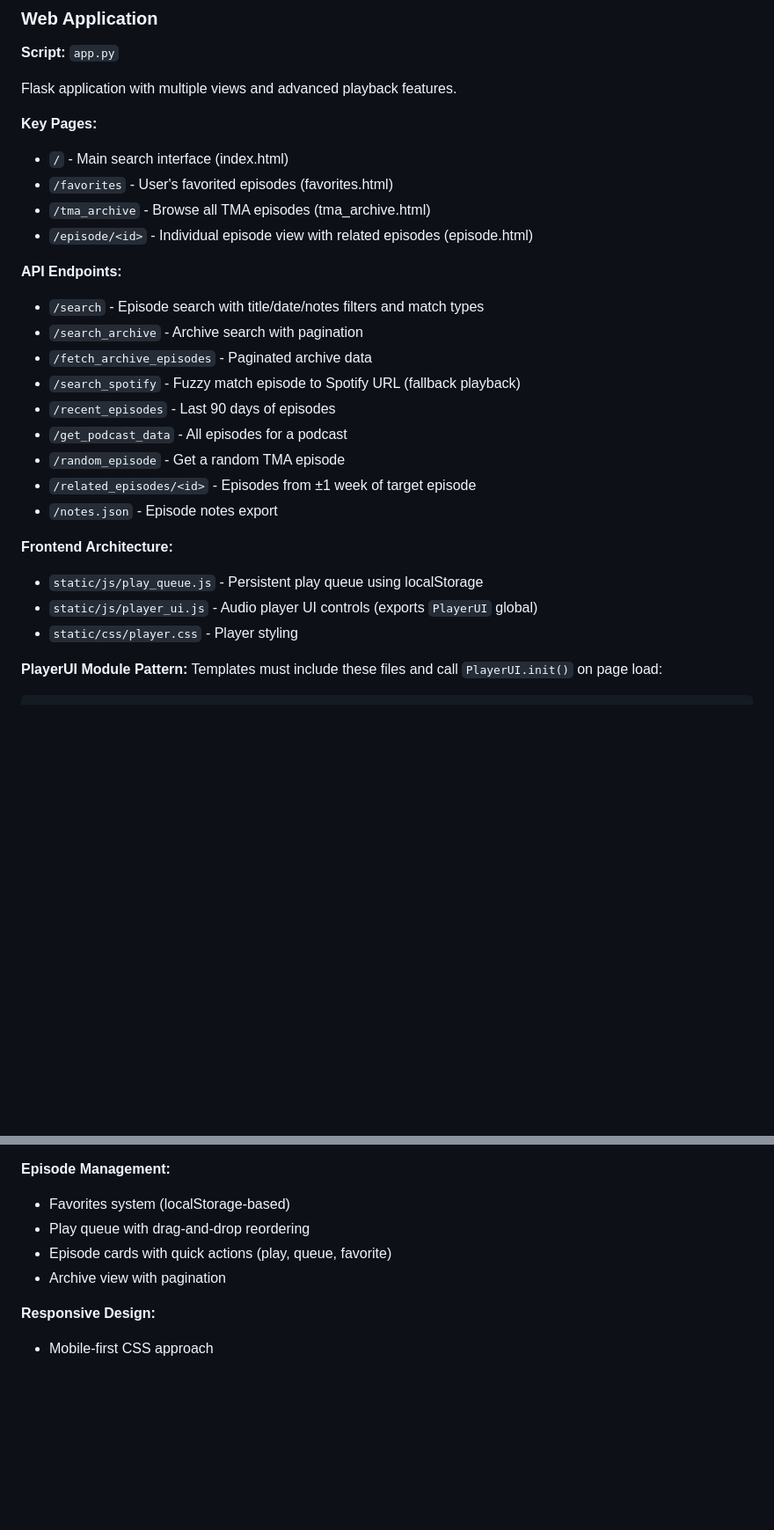
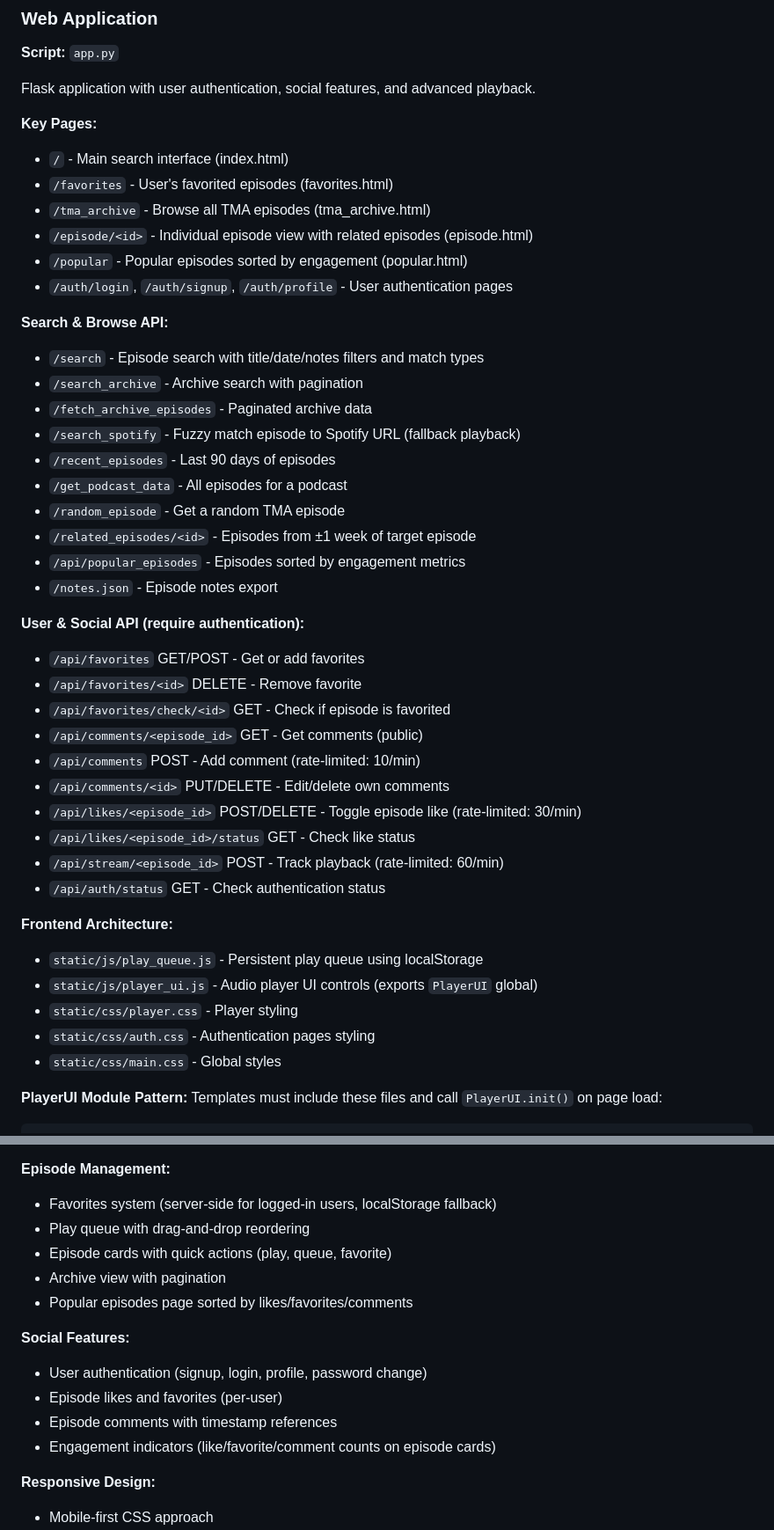
Before and after one commit to axe08/TMASearcher, a Markdown page: CLAUDE.md, 2 parts joined by grey strips. Shown at 88% size. Rendered like a GitHub page; blank space fills up the shorter version.

Commit message:
Update project documentation
🤖 Generated with [Claude Code](https://claude.com/claude-code)

Co-Authored-By: Claude <noreply@anthropic.com>

```diff
--- a/CLAUDE.md
+++ b/CLAUDE.md
@@ -74,15 +85,17 @@ Execute via `scrape_all.py` which runs scripts in sequence:
 
 **Script:** `app.py`
 
-Flask application with multiple views and advanced playback features.
+Flask application with user authentication, social features, and advanced playback.
 
 **Key Pages:**
 - `/` - Main search interface (index.html)
 - `/favorites` - User's favorited episodes (favorites.html)
 - `/tma_archive` - Browse all TMA episodes (tma_archive.html)
 - `/episode/<id>` - Individual episode view with related episodes (episode.html)
+- `/popular` - Popular episodes sorted by engagement (popular.html)
+- `/auth/login`, `/auth/signup`, `/auth/profile` - User authentication pages
 
-**API Endpoints:**
+**Search & Browse API:**
 - `/search` - Episode search with title/date/notes filters and match types
 - `/search_archive` - Archive search with pagination
 - `/fetch_archive_episodes` - Paginated archive data
@@ -91,12 +104,27 @@ Flask application with multiple views and advanced playback features.
 - `/get_podcast_data` - All episodes for a podcast
 - `/random_episode` - Get a random TMA episode
 - `/related_episodes/<id>` - Episodes from ±1 week of target episode
+- `/api/popular_episodes` - Episodes sorted by engagement metrics
 - `/notes.json` - Episode notes export
+
+**User & Social API (require authentication):**
+- `/api/favorites` GET/POST - Get or add favorites
+- `/api/favorites/<id>` DELETE - Remove favorite
+- `/api/favorites/check/<id>` GET - Check if episode is favorited
+- `/api/comments/<episode_id>` GET - Get comments (public)
+- `/api/comments` POST - Add comment (rate-limited: 10/min)
+- `/api/comments/<id>` PUT/DELETE - Edit/delete own comments
+- `/api/likes/<episode_id>` POST/DELETE - Toggle episode like (rate-limited: 30/min)
+- `/api/likes/<episode_id>/status` GET - Check like status
+- `/api/stream/<episode_id>` POST - Track playback (rate-limited: 60/min)
+- `/api/auth/status` GET - Check authentication status
 
 **Frontend Architecture:**
 - `static/js/play_queue.js` - Persistent play queue using localStorage
 - `static/js/player_ui.js` - Audio player UI controls (exports `PlayerUI` global)
 - `static/css/player.css` - Player styling
+- `static/css/auth.css` - Authentication pages styling
+- `static/css/main.css` - Global styles
 
 **PlayerUI Module Pattern:**
 Templates must include these files and call `PlayerUI.init()` on page load:
@@ -255,10 +312,17 @@ python -m spacy download en_core_web_sm
 - Related episodes based on air date proximity
 
 **Episode Management:**
-- Favorites system (localStorage-based)
+- Favorites system (server-side for logged-in users, localStorage fallback)
 - Play queue with drag-and-drop reordering
 - Episode cards with quick actions (play, queue, favorite)
 - Archive view with pagination
+- Popular episodes page sorted by likes/favorites/comments
+
+**Social Features:**
+- User authentication (signup, login, profile, password change)
+- Episode likes and favorites (per-user)
+- Episode comments with timestamp references
+- Engagement indicators (like/favorite/comment counts on episode cards)
 
 **Responsive Design:**
 - Mobile-first CSS approach
```
Also changed, not shown: other parts of CLAUDE.md (+40 -0 lines).
